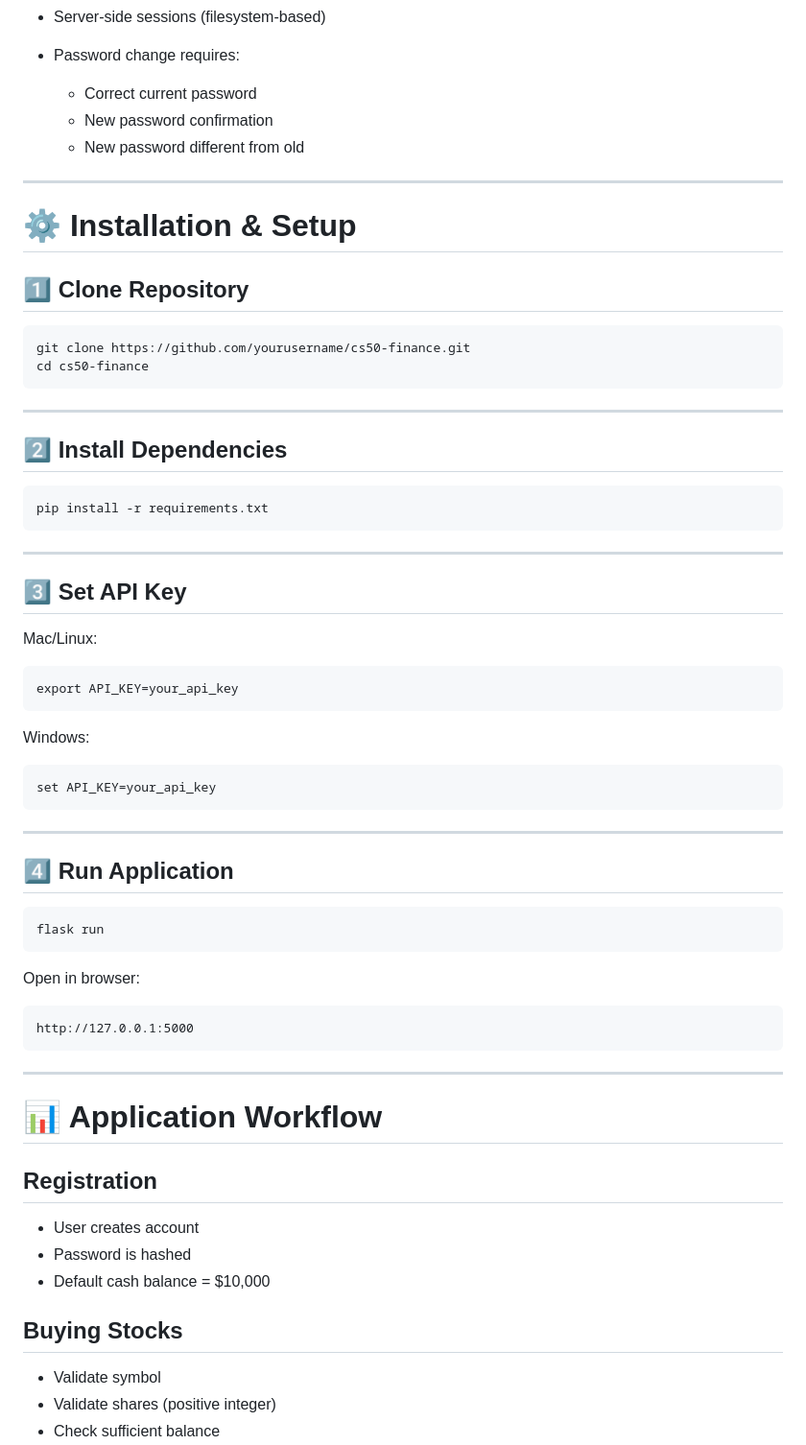
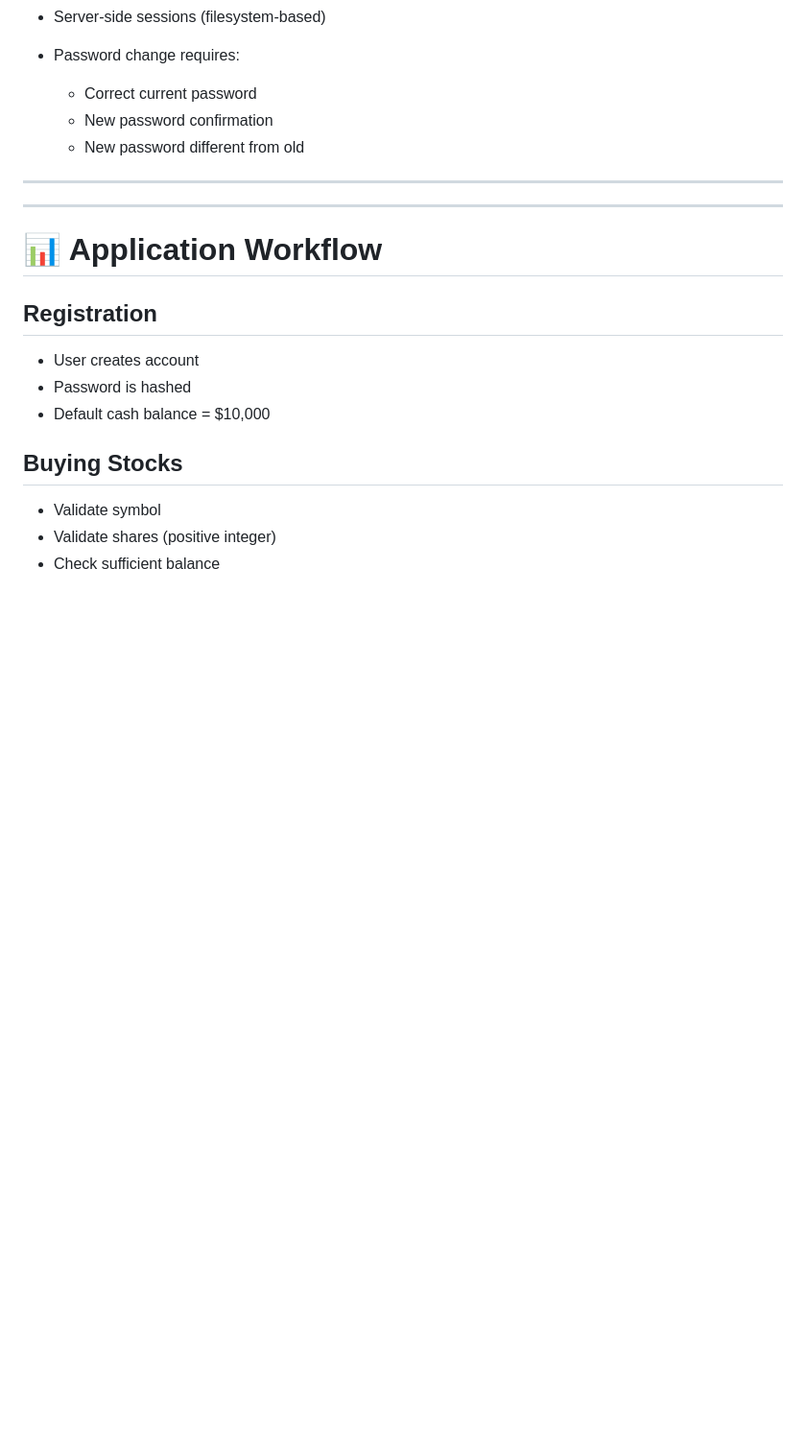
Before and after one commit to Anas-en/Stock-Portfolio-Manager, a Markdown page: README.md, the part around the change. Shown at 96% size. Rendered like a GitHub page; blank space fills up the shorter version.

Commit message:
Remove installation and setup section from README
Removed installation and setup instructions from README.

````diff
--- a/README.md
+++ b/README.md
@@ -123,52 +123,6 @@ finance/
 
 ---
 
-# ⚙️ Installation & Setup
-
-## 1️⃣ Clone Repository
-
-```
-git clone https://github.com/yourusername/cs50-finance.git
-cd cs50-finance
-```
-
----
-
-## 2️⃣ Install Dependencies
-
-```
-pip install -r requirements.txt
-```
-
----
-
-## 3️⃣ Set API Key
-
-Mac/Linux:
-
-```
-export API_KEY=your_api_key
-```
-
-Windows:
-
-```
-set API_KEY=your_api_key
-```
-
----
-
-## 4️⃣ Run Application
-
-```
-flask run
-```
-
-Open in browser:
-
-```
-http://127.0.0.1:5000
-```
 
 ---
 
````
